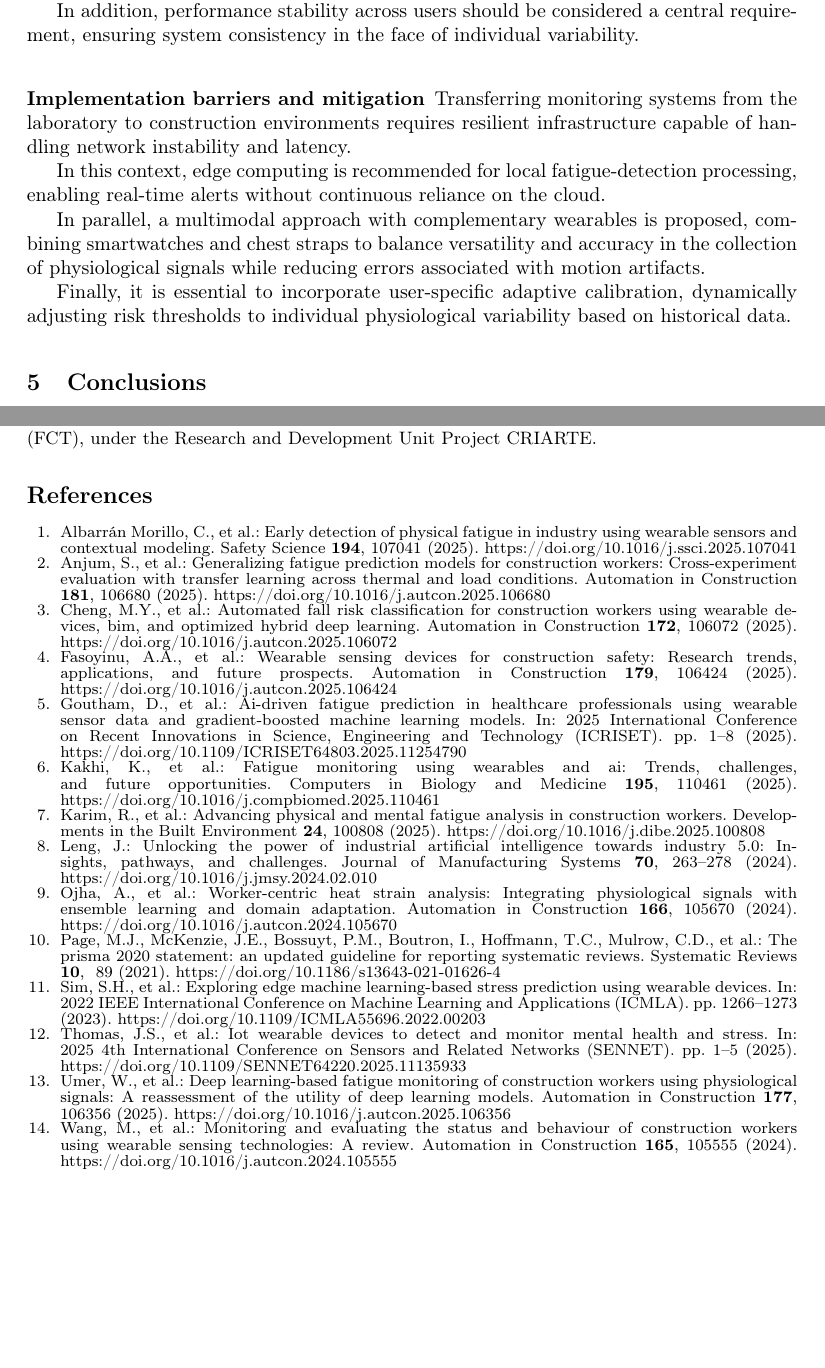
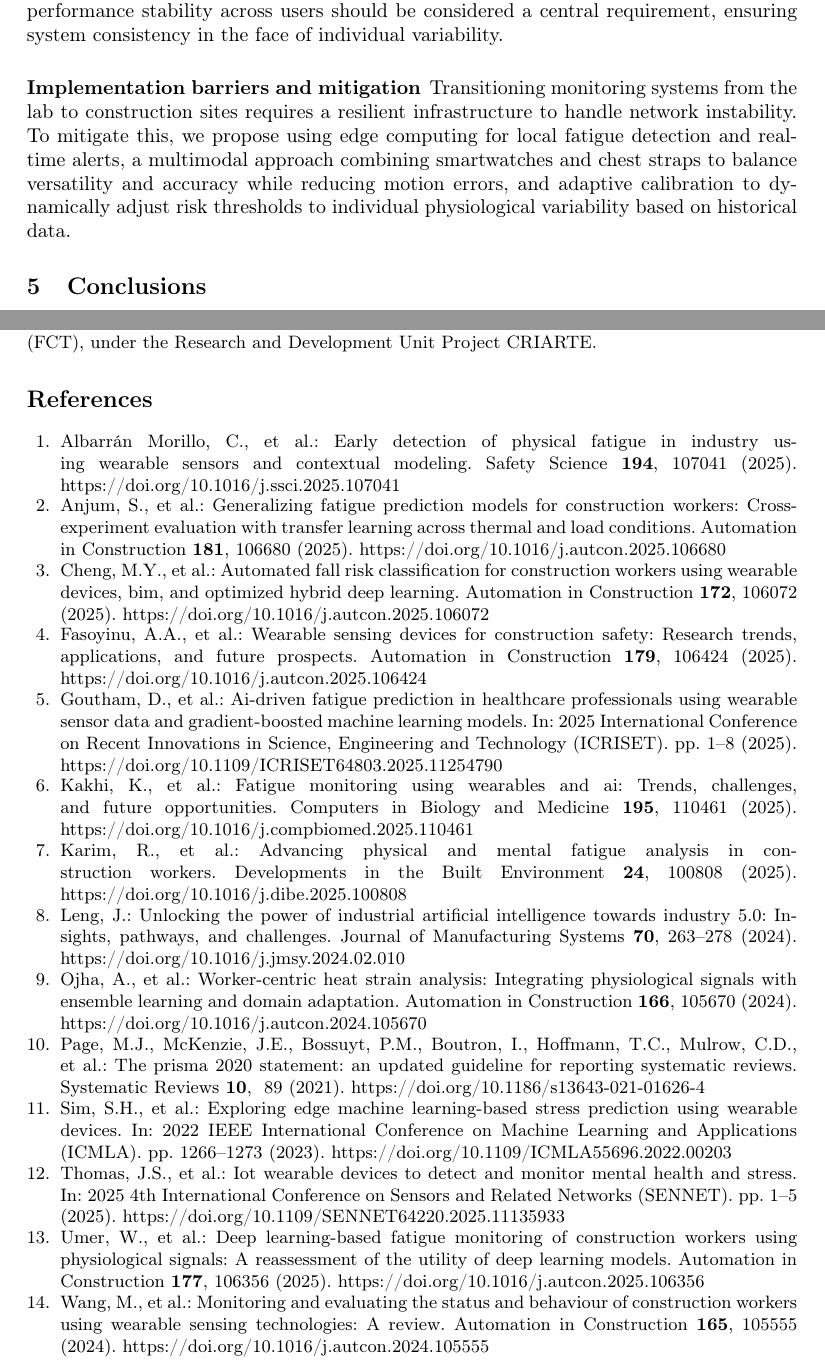
Before and after one commit to CarlosFreitasING/artigo-anonimo, a LaTeX thesis (article.tex): two parts of pages 11 and 12 of 12, joined at a grey line, cut so that both start at the same text, the shorter picture padded with empty space. Compiled offline with pdfLaTeX.

Commit message:
12 pages

```diff
--- a/article.tex
+++ b/article.tex
@@ -400,45 +400,23 @@ In this section, the previously presented results are interpreted from the persp
 
 \subsubsection*{Priority physiological signals for implementation}
 
-The results indicate a clear hierarchy of physiological signals for high-risk environments, with heart rate (HR) and heart rate variability (HRV) as the main indicators of fatigue and stress, serving as the basis for early monitoring in the context of project \criarteAcronym.
-
-Electrodermal activity (EDA) and temperature emerge as complementary signals that can increase system sensitivity in detecting critical states, especially in multimodal approaches using non-intrusive wearable sensors.
-
-By contrast, signals such as EEG and EMG, although informative, present practical limitations in industrial environments due to their intrusiveness and sensitivity to noise, making them less suitable than wearable-device-based solutions.
+The results indicate a clear hierarchy of physiological signals for high-risk environments, with heart rate (HR) and heart rate variability (HRV) as the main indicators of fatigue and stress, serving as the basis for early monitoring in the context of project \criarteAcronym. Electrodermal activity (EDA) and temperature emerge as complementary signals that can increase system sensitivity in detecting critical states, especially in multimodal approaches using non-intrusive wearable sensors. By contrast, signals such as EEG and EMG, although informative, present practical limitations in industrial environments due to their intrusiveness and sensitivity to noise, making them less suitable than wearable-device-based solutions.
 
 \subsubsection*{Modeling strategy for the predictive module}
 
-The results indicate that the complexity of physiological signals from wearables requires a hybrid modeling approach in the context of project \criarteAcronym, combining classical machine learning and deep learning methods.
-
-Models such as SVM and Random Forest stand out for their efficiency and low latency in resource-constrained scenarios, while architectures such as LSTM and GRU are essential for capturing temporal dynamics associated with the evolution of fatigue and stress.
-
-In addition, variability across users reinforces the need for personalized calibration and dynamic adaptation mechanisms, enabling more continuous and accurate communication of risk levels beyond binary classifications.
+The results indicate that the complexity of physiological signals from wearables requires a hybrid modeling approach in the context of project \criarteAcronym, combining classical machine learning and deep learning methods. Models such as SVM and Random Forest stand out for their efficiency and low latency in resource-constrained scenarios, while architectures such as LSTM and GRU are essential for capturing temporal dynamics associated with the evolution of fatigue and stress. In addition, variability across users reinforces the need for personalized calibration and dynamic adaptation mechanisms, enabling more continuous and accurate communication of risk levels beyond binary classifications.
 
 \subsubsection*{Advantages and limitations of architectures in real-world settings}
 
-The results indicate that architecture selection should consider not only accuracy in controlled settings but also suitability for the sequential nature of the data and the operational constraints of construction sites.
-
-Recurrent models such as LSTM and Bi-LSTM stand out for capturing temporal dependencies, enabling the differentiation of short-term effort from accumulated fatigue patterns, while LightGBM and XGBoost offer practical advantages in terms of computational efficiency and real-time implementation.
-
-Together, this evidence suggests a hybrid solution for project \criarteAcronym that balances performance, latency, and operational viability, while also including robust preprocessing and validation on real data to mitigate limitations such as motion artifacts, low interpretability, and poor generalization.
+The results indicate that architecture selection should consider not only accuracy in controlled settings but also suitability for the sequential nature of the data and the operational constraints of construction sites. Recurrent models such as LSTM and Bi-LSTM stand out for capturing temporal dependencies, enabling the differentiation of short-term effort from accumulated fatigue patterns, while LightGBM and XGBoost offer practical advantages in terms of computational efficiency and real-time implementation. Together, this evidence suggests a hybrid solution for project \criarteAcronym that balances performance, latency, and operational viability, while also including robust preprocessing and validation on real data to mitigate limitations such as motion artifacts, low interpretability, and poor generalization.
 
 \subsubsection*{Safety-oriented validation metrics}
 
-The metric analysis indicates that Accuracy is insufficient in occupational safety contexts because of the imbalance between normal and critical states.
-
-For project \criarteAcronym, it is essential to prioritize Recall and F1-score to reduce false negatives associated with severe fatigue and acute stress, while MAE and RMSE allow assessment of the ability to predict physiological evolution.
-
-In addition, performance stability across users should be considered a central requirement, ensuring system consistency in the face of individual variability.
+The metric analysis indicates that Accuracy is insufficient in occupational safety contexts because of the imbalance between normal and critical states. For project \criarteAcronym, it is essential to prioritize Recall and F1-score to reduce false negatives associated with severe fatigue and acute stress, while MAE and RMSE allow assessment of the ability to predict physiological evolution. In addition, performance stability across users should be considered a central requirement, ensuring system consistency in the face of individual variability.
 
 \subsubsection*{Implementation barriers and mitigation}
 
-Transferring monitoring systems from the laboratory to construction environments requires resilient infrastructure capable of handling network instability and latency.
-
-In this context, edge computing is recommended for local fatigue-detection processing, enabling real-time alerts without continuous reliance on the cloud.
-
-In parallel, a multimodal approach with complementary wearables is proposed, combining smartwatches and chest straps to balance versatility and accuracy in the collection of physiological signals while reducing errors associated with motion artifacts.
-
-Finally, it is essential to incorporate user-specific adaptive calibration, dynamically adjusting risk thresholds to individual physiological variability based on historical data.
+Transitioning monitoring systems from the lab to construction sites requires a resilient infrastructure to handle network instability. To mitigate this, we propose using edge computing for local fatigue detection and real-time alerts, a multimodal approach combining smartwatches and chest straps to balance versatility and accuracy while reducing motion errors, and adaptive calibration to dynamically adjust risk thresholds to individual physiological variability based on historical data.
 
 \section{Conclusions}
 
@@ -485,16 +463,6 @@ This research was supported by project \criarteAcronym, co-financed by the Europ
 %
 %
 \begingroup
-\makeatletter
-\let\oldthebibliography\thebibliography
-\let\endoldthebibliography\endthebibliography
-\renewenvironment{thebibliography}[1]{%
-    \oldthebibliography{#1}%
-    \fontsize{8}{8.1}\selectfont
-}{%
-    \endoldthebibliography
-}
-\makeatother
 \bibliographystyle{splncs04}
 \bibliography{mybibliography}
 \endgroup
```
Also changed, not shown: article.pdf, 2 other files.
